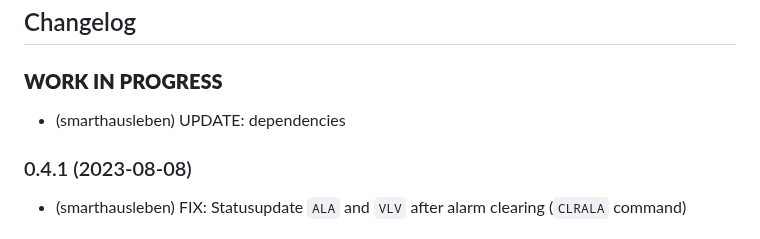
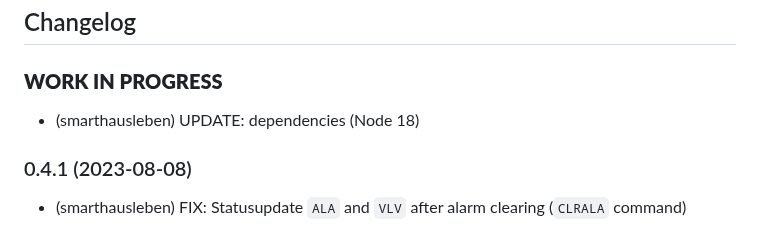
Before and after one commit to smarthausleben/ioBroker.wamo, a Markdown page: README.md, the part around the change. Drawn GitHub-style.

```diff
--- a/README.md
+++ b/README.md
@@ -43,7 +43,7 @@ If you find this adapter useful and you want to support this project, your kindn
 * ======================================================================== (max broad of READMR.md page )
 -->
 ### **WORK IN PROGRESS**
-* (smarthausleben) UPDATE: dependencies
+* (smarthausleben) UPDATE: dependencies (Node 18)
 
 ### 0.4.1 (2023-08-08)
 * (smarthausleben) FIX: Statusupdate `ALA` and `VLV` after alarm clearing (`CLRALA` command)
```
